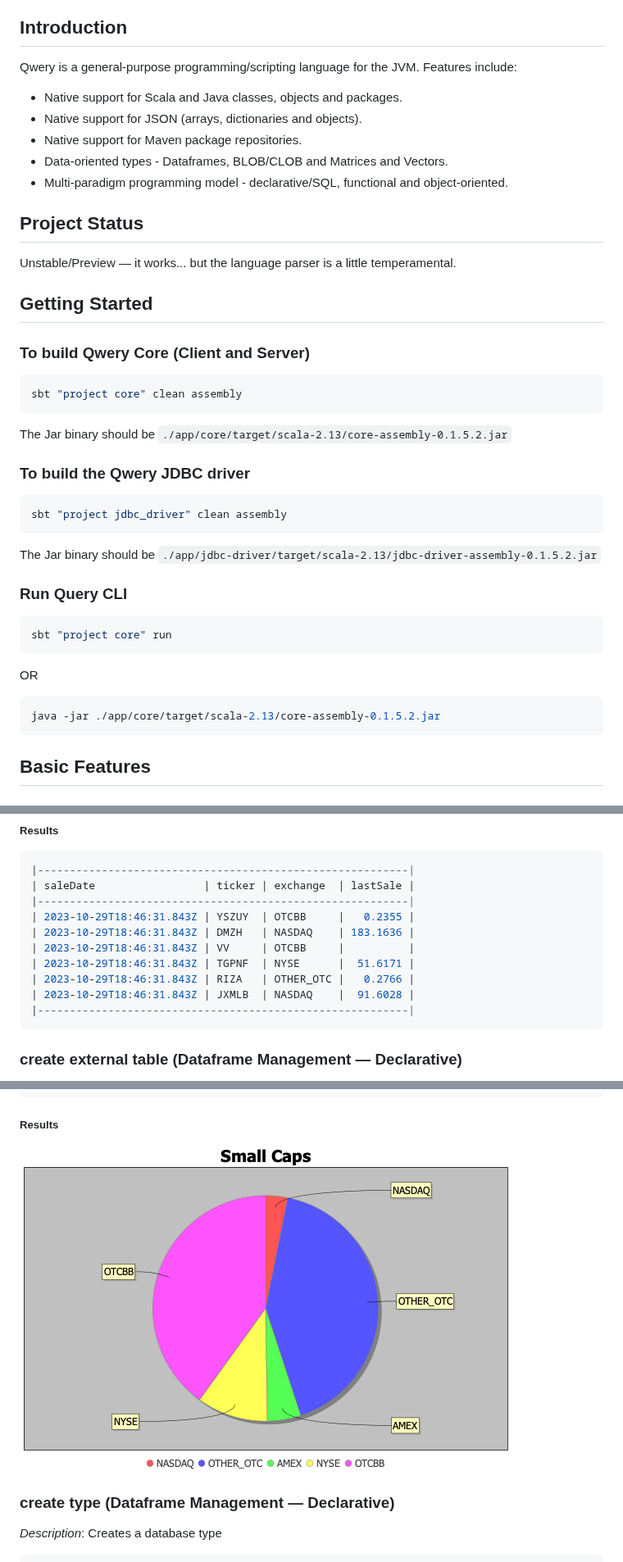
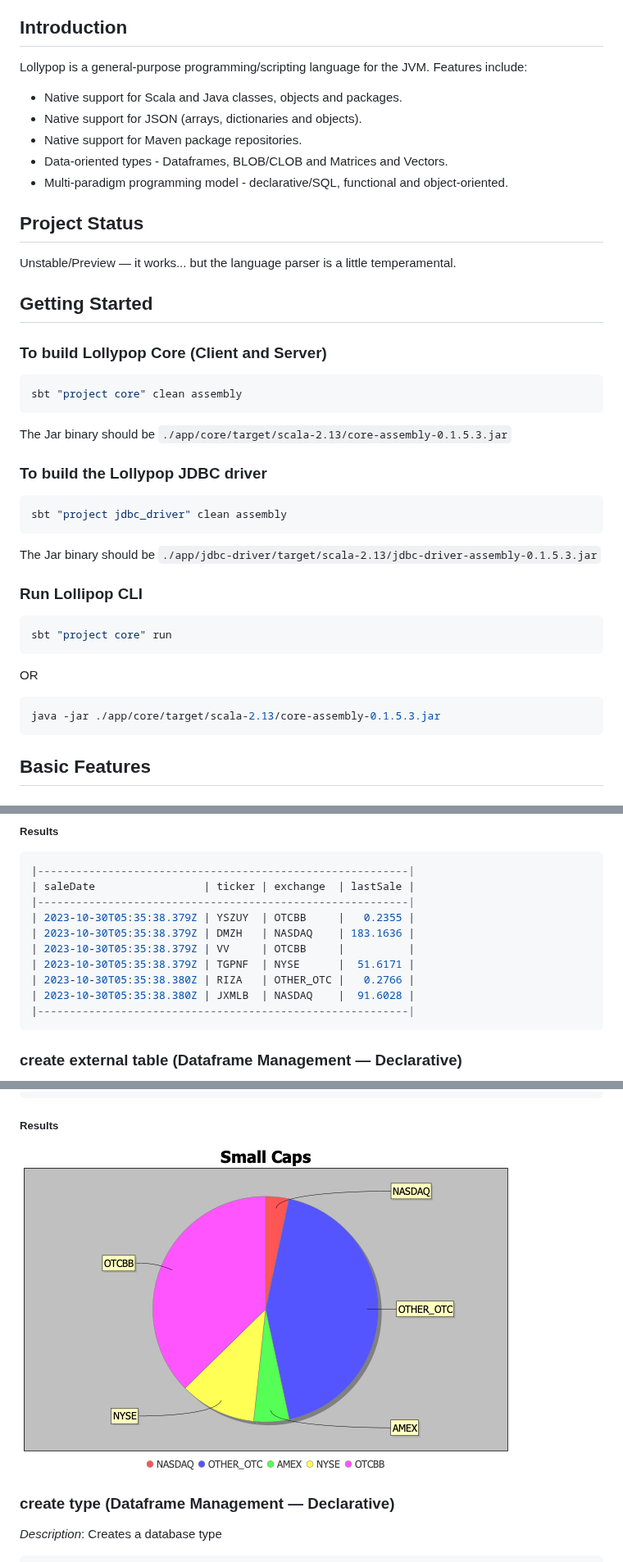
Before and after one commit to ldaniels528/lollypop, a Markdown page: README.md, 3 parts joined by grey strips. Shown at 82% size. Rendered like a GitHub page; pictures changed too: docs/images/Small_Caps.png.

````diff
--- a/README.md
+++ b/README.md
@@ -32,7 +32,7 @@ Qwery v0.1.5.2
   * <a href="#Transformation">Transformation</a> (6)
 <a name="Introduction"></a>
 ## Introduction
-Qwery is a general-purpose programming/scripting language for the JVM.
+Lollypop is a general-purpose programming/scripting language for the JVM.
 Features include:
 * Native support for Scala and Java classes, objects and packages.
 * Native support for JSON (arrays, dictionaries and objects).
@@ -47,25 +47,25 @@ Unstable/Preview &#8212; it works... but the language parser is a little tempera
 
 <a name="Getting_Started"></a>
 ## Getting Started
-### To build Qwery Core (Client and Server)
+### To build Lollypop Core (Client and Server)
 ```bash
 sbt "project core" clean assembly
 ```
-The Jar binary should be `./app/core/target/scala-2.13/core-assembly-0.1.5.2.jar`
-
-### To build the Qwery JDBC driver
+The Jar binary should be `./app/core/target/scala-2.13/core-assembly-0.1.5.3.jar`
+
+### To build the Lollypop JDBC driver
 ```bash
 sbt "project jdbc_driver" clean assembly
 ```
-The Jar binary should be `./app/jdbc-driver/target/scala-2.13/jdbc-driver-assembly-0.1.5.2.jar`
-
-### Run Query CLI
+The Jar binary should be `./app/jdbc-driver/target/scala-2.13/jdbc-driver-assembly-0.1.5.3.jar`
+
+### Run Lollipop CLI
 ```bash
 sbt "project core" run
 ```
 OR
 ```bash
-java -jar ./app/core/target/scala-2.13/core-assembly-0.1.5.2.jar
+java -jar ./app/core/target/scala-2.13/core-assembly-0.1.5.3.jar
 ```
 
 <a name="Basic_Examples"></a>
@@ -2215,12 +2215,12 @@ ns('StockQuotes')
 |----------------------------------------------------------|
 | saleDate                 | ticker | exchange  | lastSale |
 |----------------------------------------------------------|
-| 2023-10-29T18:46:31.843Z | YSZUY  | OTCBB     |   0.2355 |
-| 2023-10-29T18:46:31.843Z | DMZH   | NASDAQ    | 183.1636 |
-| 2023-10-29T18:46:31.843Z | VV     | OTCBB     |          |
-| 2023-10-29T18:46:31.843Z | TGPNF  | NYSE      |  51.6171 |
-| 2023-10-29T18:46:31.843Z | RIZA   | OTHER_OTC |   0.2766 |
-| 2023-10-29T18:46:31.843Z | JXMLB  | NASDAQ    |  91.6028 |
+| 2023-10-30T05:35:38.379Z | YSZUY  | OTCBB     |   0.2355 |
+| 2023-10-30T05:35:38.379Z | DMZH   | NASDAQ    | 183.1636 |
+| 2023-10-30T05:35:38.379Z | VV     | OTCBB     |          |
+| 2023-10-30T05:35:38.379Z | TGPNF  | NYSE      |  51.6171 |
+| 2023-10-30T05:35:38.380Z | RIZA   | OTHER_OTC |   0.2766 |
+| 2023-10-30T05:35:38.380Z | JXMLB  | NASDAQ    |  91.6028 |
 |----------------------------------------------------------|
 ```
 ### create external table (Dataframe Management &#8212; Declarative)
````
Also changed, not shown: other parts of README.md (+68 -64 lines).
